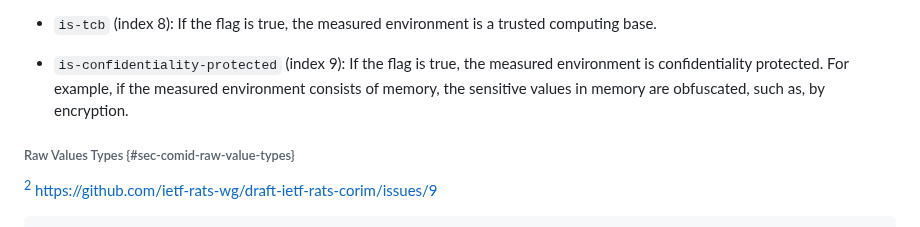
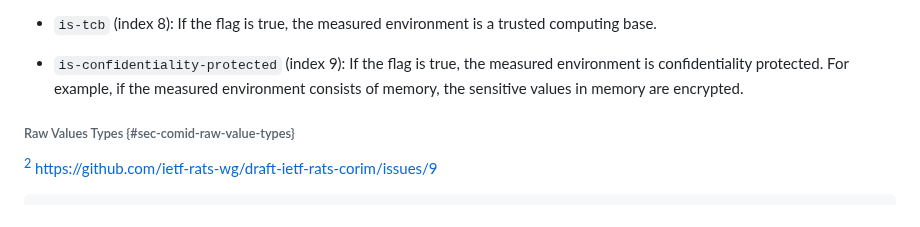
Before and after one commit to ietf-rats-wg/draft-ietf-rats-corim, a Markdown page: draft-ietf-rats-corim.md, the part around the change. Drawn GitHub-style.

```diff
--- a/draft-ietf-rats-corim.md
+++ b/draft-ietf-rats-corim.md
@@ -991,7 +991,7 @@ computing base.
 
 * `is-confidentiality-protected` (index 9): If the flag is true, the measured environment
 is confidentiality protected. For example, if the measured environment consists of memory,
-the sensitive values in memory are obfuscated, such as, by encryption.
+the sensitive values in memory are encrypted.
 
 ###### Raw Values Types {#sec-comid-raw-value-types}
 
```
